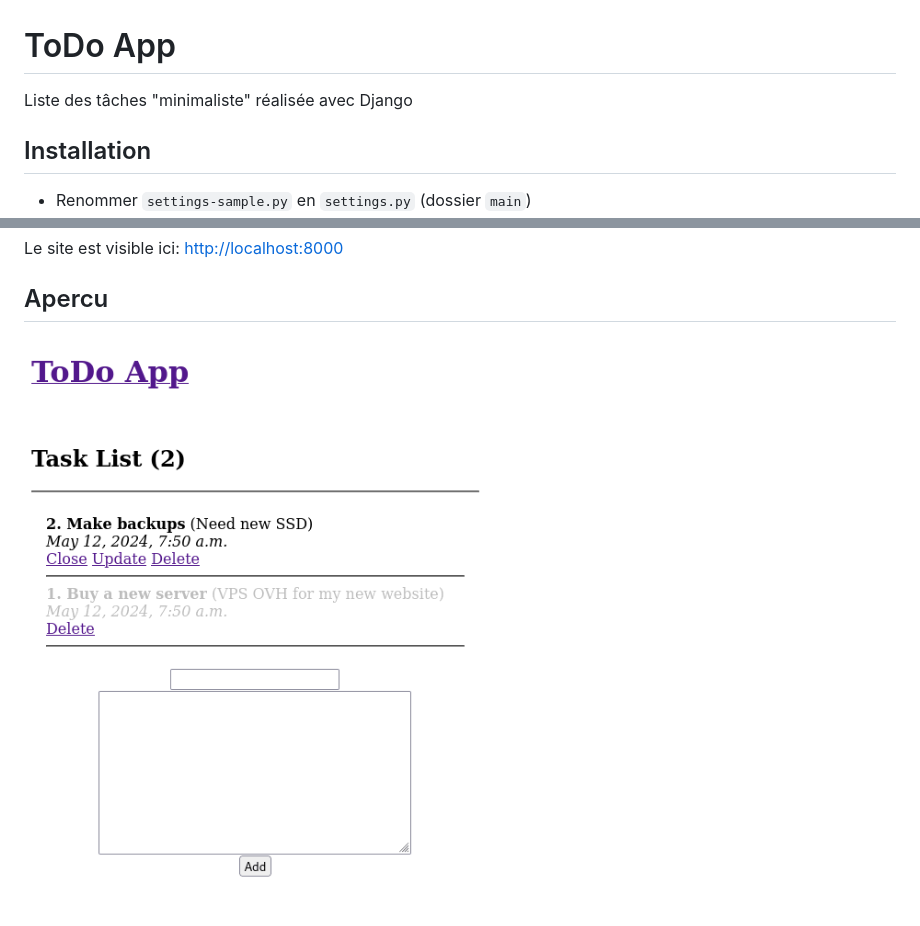
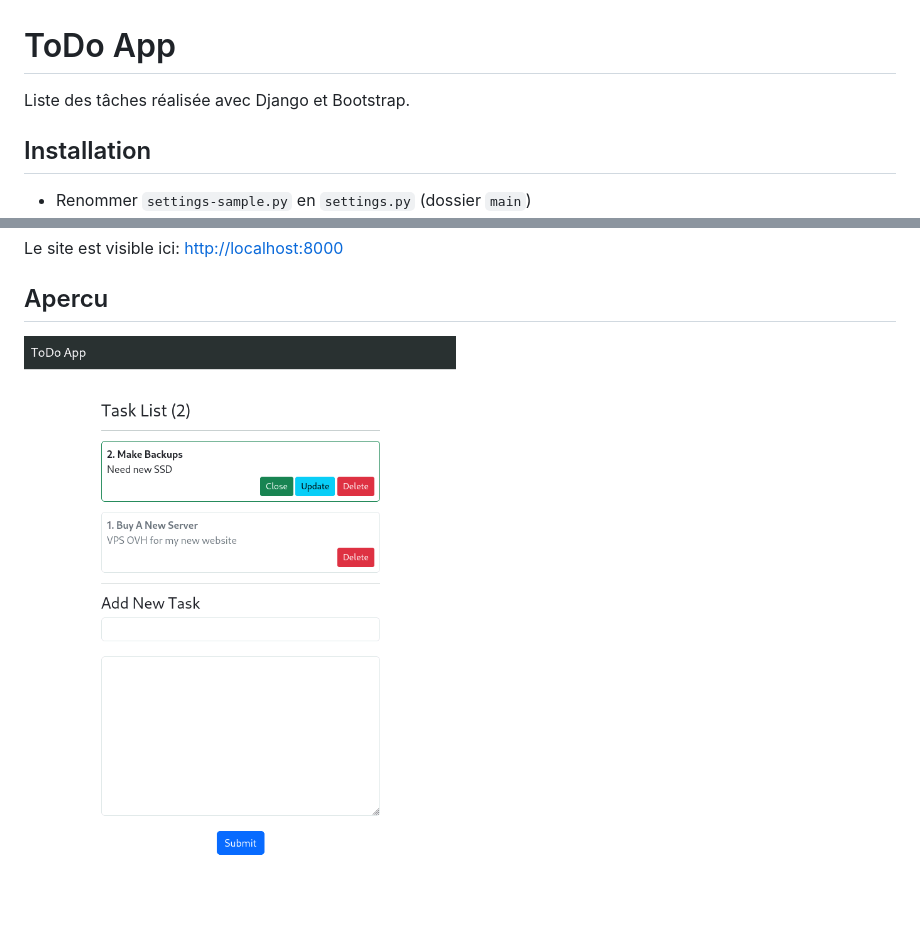
Before and after one commit to GeraldB69/Multi-Django, a Markdown page: README.md, 2 parts joined by grey strips. GitHub-like rendering; pictures changed too: todo_django-bootstrap.png (added), todo_django.png (deleted).

Commit message:
Add Bootstrap

```diff
--- a/README.md
+++ b/README.md
@@ -1,6 +1,6 @@
 # ToDo App
 
-Liste des tâches "minimaliste" réalisée avec Django
+Liste des tâches réalisée avec Django et Bootstrap.
 
 ## Installation
 
@@ -19,4 +19,4 @@ Le site est visible ici: <http://localhost:8000>
 
 ## Apercu
 
-![ToDo App](todo_django.png)
+![ToDo App](todo_django-bootstrap.png)
```
Also changed, not shown: 5 other files.
